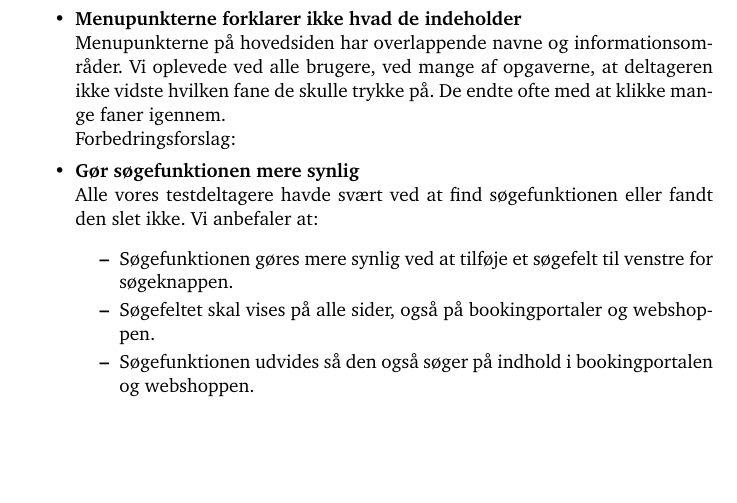
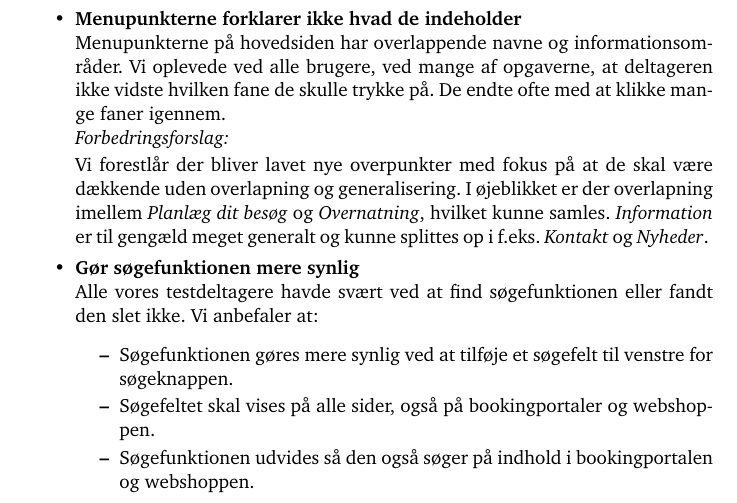
Before and after one commit to kayloos/HCI, a LaTeX document (oevelse6/document.tex): part of page 2 of 22, cut so that both start at the same text, the shorter picture padded with empty space. Compiled offline with pdfLaTeX.

Commit message:
Forslag i resumé

```diff
--- a/oevelse6/document.tex
+++ b/oevelse6/document.tex
@@ -116,7 +116,9 @@ positive forhold og de problemer som testen har afsløret.
 
   \item \textbf{Menupunkterne forklarer ikke hvad de indeholder}\\
   Menupunkterne på hovedsiden har overlappende navne og informationsområder. Vi oplevede ved alle brugere, ved mange af opgaverne, at deltageren ikke vidste hvilken fane de skulle trykke på. De endte ofte med at klikke mange faner igennem.\\
-  Forbedringsforslag:
+  \begin{forslag}
+    Vi forestlår der bliver lavet nye overpunkter med fokus på at de skal være dækkende uden overlapning og generalisering. I øjeblikket er der overlapning imellem \emph{Planlæg dit besøg} og \emph{Overnatning}, hvilket kunne samles. \emph{Information} er til gengæld meget generalt og kunne splittes op i f.eks. \emph{Kontakt} og \emph{Nyheder}.
+  \end{forslag}
 
     \item \textbf{Gør søgefunktionen mere synlig}\\
     Alle vores testdeltagere havde svært ved at find søgefunktionen eller fandt den slet ikke.
```
